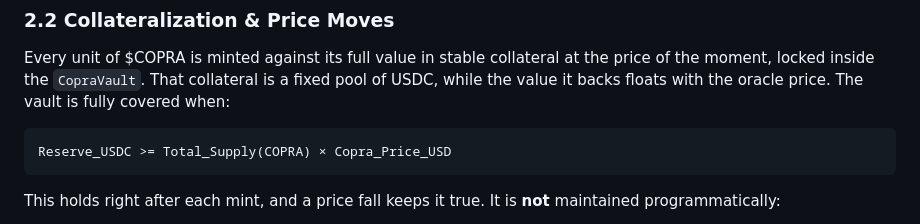
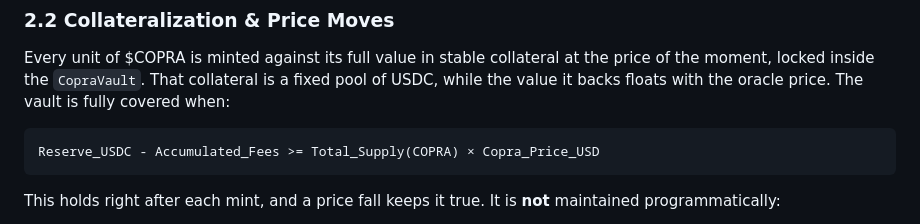
Before and after one commit to bytesbrains/copra, a Markdown page: docs/WHITEPAPER.md, the part around the change. Drawn GitHub-style.

````diff
--- a/docs/WHITEPAPER.md
+++ b/docs/WHITEPAPER.md
@@ -45,7 +45,7 @@ The base benchmark unit is **1 kg of standardized commercial-grade Copra** as re
 Every unit of $COPRA is minted against its full value in stable collateral at the price of the moment, locked inside the `CopraVault`. That collateral is a fixed pool of USDC, while the value it backs floats with the oracle price. The vault is fully covered when:
 
 ```
-Reserve_USDC >= Total_Supply(COPRA) × Copra_Price_USD
+Reserve_USDC - Accumulated_Fees >= Total_Supply(COPRA) × Copra_Price_USD
 ```
 
 This holds right after each mint, and a price fall keeps it true. It is **not** maintained programmatically:
````
Also changed, not shown: AGENT.md (+1 -1 lines), README.md (+1 -1 lines).
